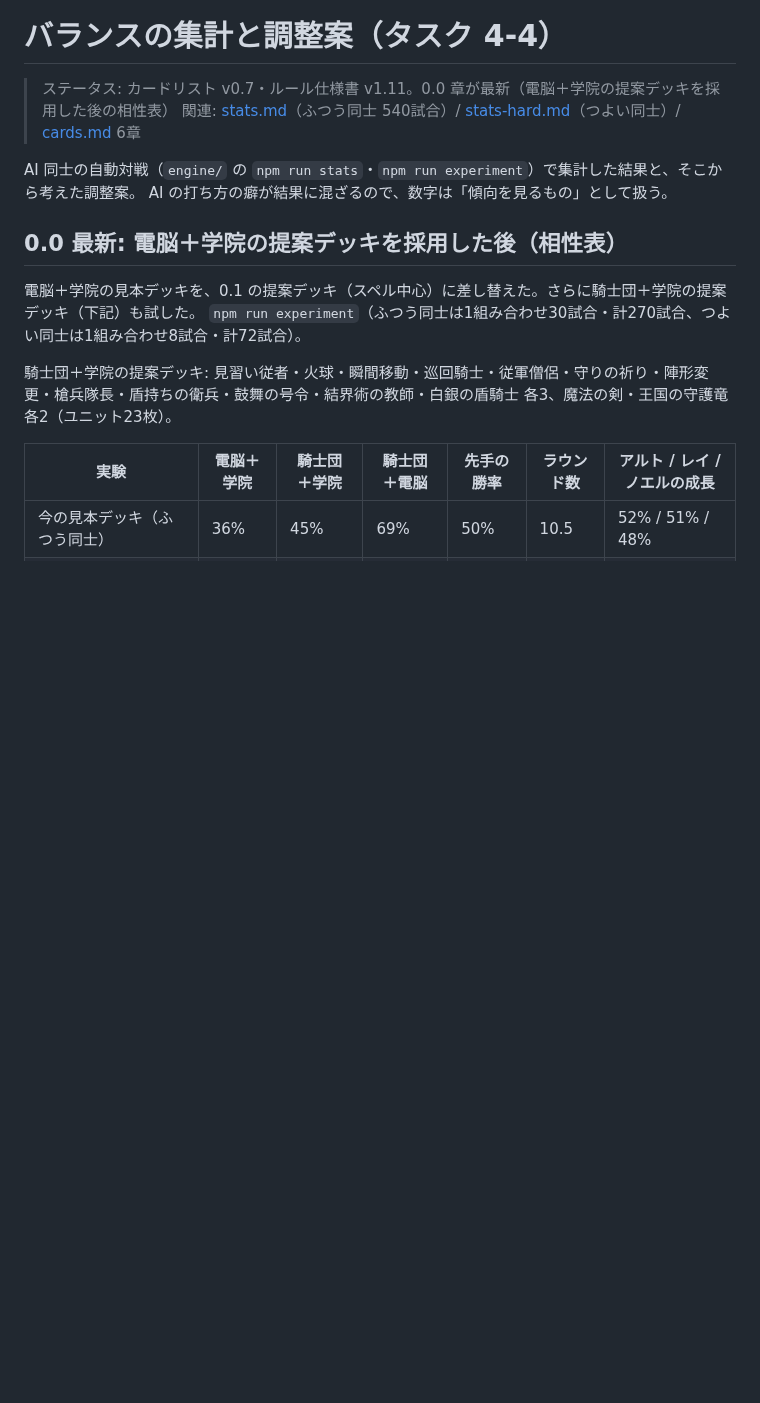
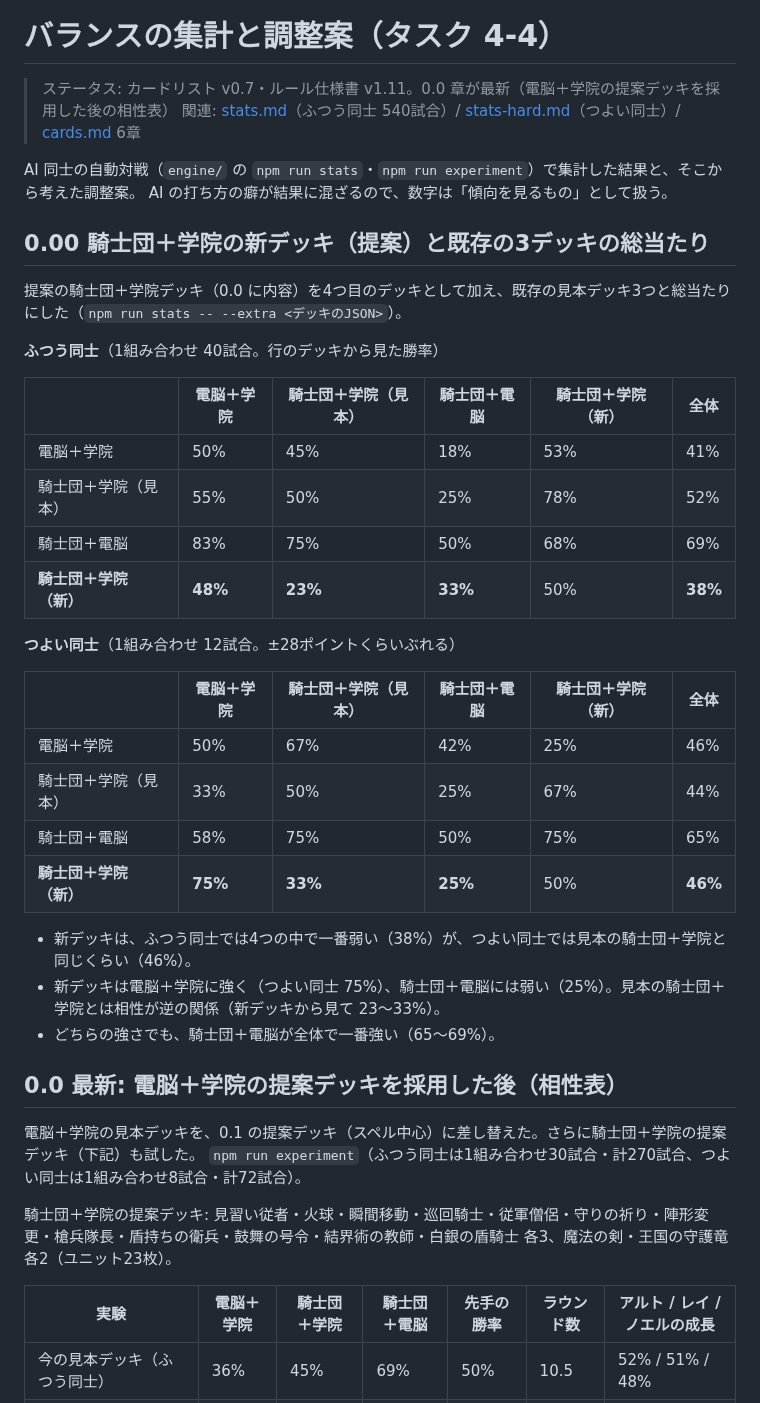
Before and after one commit to tachan51/cardgame, a Markdown page: docs/balance.md, the part around the change. GitHub-like rendering; blank space fills up the shorter version.

Commit message:
騎士団＋学院の新デッキと既存3デッキの総当たりの相性表を balance.md に追加
Co-Authored-By: Claude Opus 5.5 <noreply@anthropic.com>
Claude-Session: https://claude.ai/code/session_01LreM7QiuATQLJejZtJbjvH

```diff
--- a/docs/balance.md
+++ b/docs/balance.md
@@ -5,6 +5,32 @@
 
 AI 同士の自動対戦（`engine/` の `npm run stats`・`npm run experiment`）で集計した結果と、そこから考えた調整案。
 AI の打ち方の癖が結果に混ざるので、数字は「傾向を見るもの」として扱う。
+
+## 0.00 騎士団＋学院の新デッキ（提案）と既存の3デッキの総当たり
+
+提案の騎士団＋学院デッキ（0.0 に内容）を4つ目のデッキとして加え、既存の見本デッキ3つと総当たりにした（`npm run stats -- --extra <デッキのJSON>`）。
+
+**ふつう同士**（1組み合わせ 40試合。行のデッキから見た勝率）
+
+| | 電脳＋学院 | 騎士団＋学院（見本） | 騎士団＋電脳 | 騎士団＋学院（新） | 全体 |
+|---|---|---|---|---|---|
+| 電脳＋学院 | 50% | 45% | 18% | 53% | 41% |
+| 騎士団＋学院（見本） | 55% | 50% | 25% | 78% | 52% |
+| 騎士団＋電脳 | 83% | 75% | 50% | 68% | 69% |
+| **騎士団＋学院（新）** | **48%** | **23%** | **33%** | 50% | **38%** |
+
+**つよい同士**（1組み合わせ 12試合。±28ポイントくらいぶれる）
+
+| | 電脳＋学院 | 騎士団＋学院（見本） | 騎士団＋電脳 | 騎士団＋学院（新） | 全体 |
+|---|---|---|---|---|---|
+| 電脳＋学院 | 50% | 67% | 42% | 25% | 46% |
+| 騎士団＋学院（見本） | 33% | 50% | 25% | 67% | 44% |
+| 騎士団＋電脳 | 58% | 75% | 50% | 75% | 65% |
+| **騎士団＋学院（新）** | **75%** | **33%** | **25%** | 50% | **46%** |
+
+- 新デッキは、ふつう同士では4つの中で一番弱い（38%）が、つよい同士では見本の騎士団＋学院と同じくらい（46%）。
+- 新デッキは電脳＋学院に強く（つよい同士 75%）、騎士団＋電脳には弱い（25%）。見本の騎士団＋学院とは相性が逆の関係（新デッキから見て 23〜33%）。
+- どちらの強さでも、騎士団＋電脳が全体で一番強い（65〜69%）。
 
 ## 0.0 最新: 電脳＋学院の提案デッキを採用した後（相性表）
 
```
